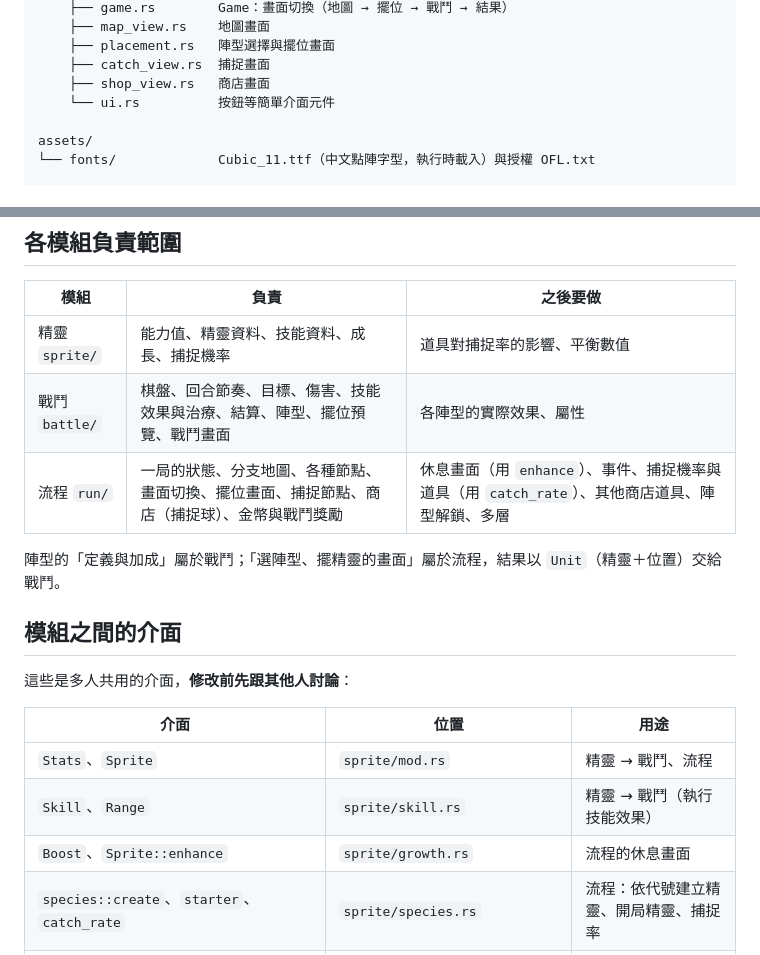
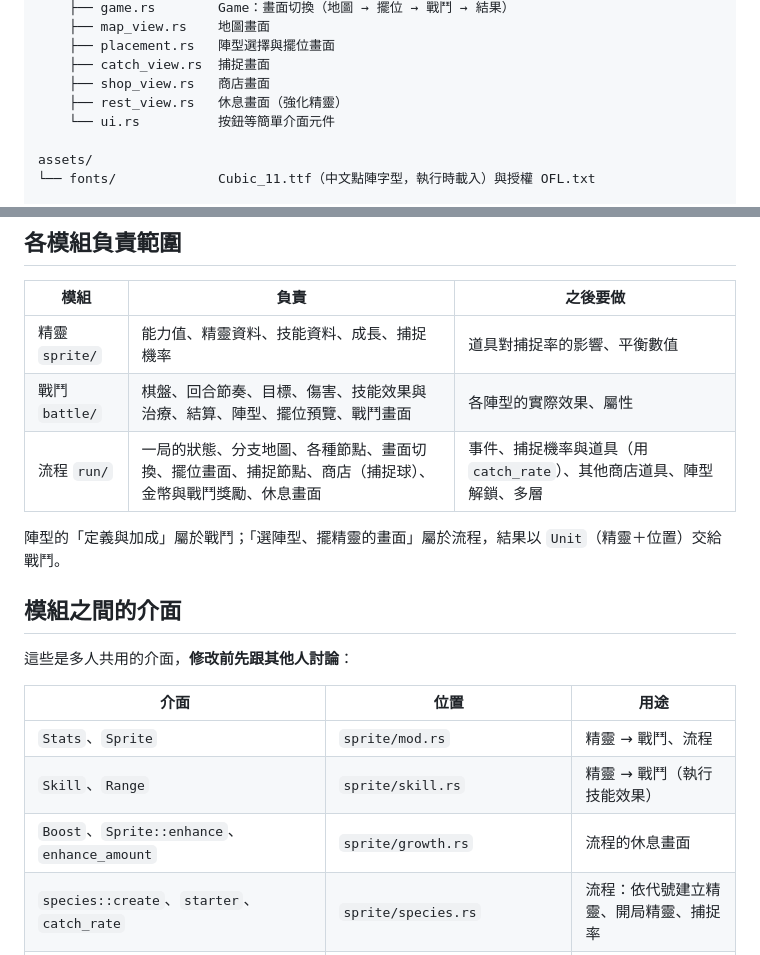
Before and after one commit to Dog1027/sprite-adventure, a Markdown page: docs/ARCHITECTURE.md, 2 parts joined by grey strips. Rendered like a GitHub page.

Commit message:
Docs: rest screen is done
Co-Authored-By: Claude Opus 5.5 <noreply@anthropic.com>
Claude-Session: https://claude.ai/code/session_013cenEoZTJ69Lxg9tS6T2Fb

```diff
--- a/docs/ARCHITECTURE.md
+++ b/docs/ARCHITECTURE.md
@@ -29,6 +29,7 @@ src/
     ├── placement.rs   陣型選擇與擺位畫面
     ├── catch_view.rs  捕捉畫面
     ├── shop_view.rs   商店畫面
+    ├── rest_view.rs   休息畫面（強化精靈）
     └── ui.rs          按鈕等簡單介面元件
 
 assets/
@@ -56,7 +57,7 @@ main ──→ run ──→ battle ──→ sprite
 |---|---|---|
 | 精靈 `sprite/` | 能力值、精靈資料、技能資料、成長、捕捉機率 | 道具對捕捉率的影響、平衡數值 |
 | 戰鬥 `battle/` | 棋盤、回合節奏、目標、傷害、技能效果與治療、結算、陣型、擺位預覽、戰鬥畫面 | 各陣型的實際效果、屬性 |
-| 流程 `run/` | 一局的狀態、分支地圖、各種節點、畫面切換、擺位畫面、捕捉節點、商店（捕捉球）、金幣與戰鬥獎勵 | 休息畫面（用 `enhance`）、事件、捕捉機率與道具（用 `catch_rate`）、其他商店道具、陣型解鎖、多層 |
+| 流程 `run/` | 一局的狀態、分支地圖、各種節點、畫面切換、擺位畫面、捕捉節點、商店（捕捉球）、金幣與戰鬥獎勵、休息畫面 | 事件、捕捉機率與道具（用 `catch_rate`）、其他商店道具、陣型解鎖、多層 |
 
 陣型的「定義與加成」屬於戰鬥；「選陣型、擺精靈的畫面」屬於流程，結果以 `Unit`（精靈＋位置）交給戰鬥。
 
@@ -68,7 +69,7 @@ main ──→ run ──→ battle ──→ sprite
 |---|---|---|
 | `Stats`、`Sprite` | `sprite/mod.rs` | 精靈 → 戰鬥、流程 |
 | `Skill`、`Range` | `sprite/skill.rs` | 精靈 → 戰鬥（執行技能效果） |
-| `Boost`、`Sprite::enhance` | `sprite/growth.rs` | 流程的休息畫面 |
+| `Boost`、`Sprite::enhance`、`enhance_amount` | `sprite/growth.rs` | 流程的休息畫面 |
 | `species::create`、`starter`、`catch_rate` | `sprite/species.rs` | 流程：依代號建立精靈、開局精靈、捕捉率 |
 | `generate::catch_offers`、`enemy` | `sprite/generate.rs` | 流程：捕捉節點與敵方的精靈 |
 | `Unit::new(&Sprite, Side, Pos)` | `battle/mod.rs` | 把精靈放到某一格（不含陣型加成） |
```
Also changed, not shown: docs/DESIGN.md (+1 -1 lines).
